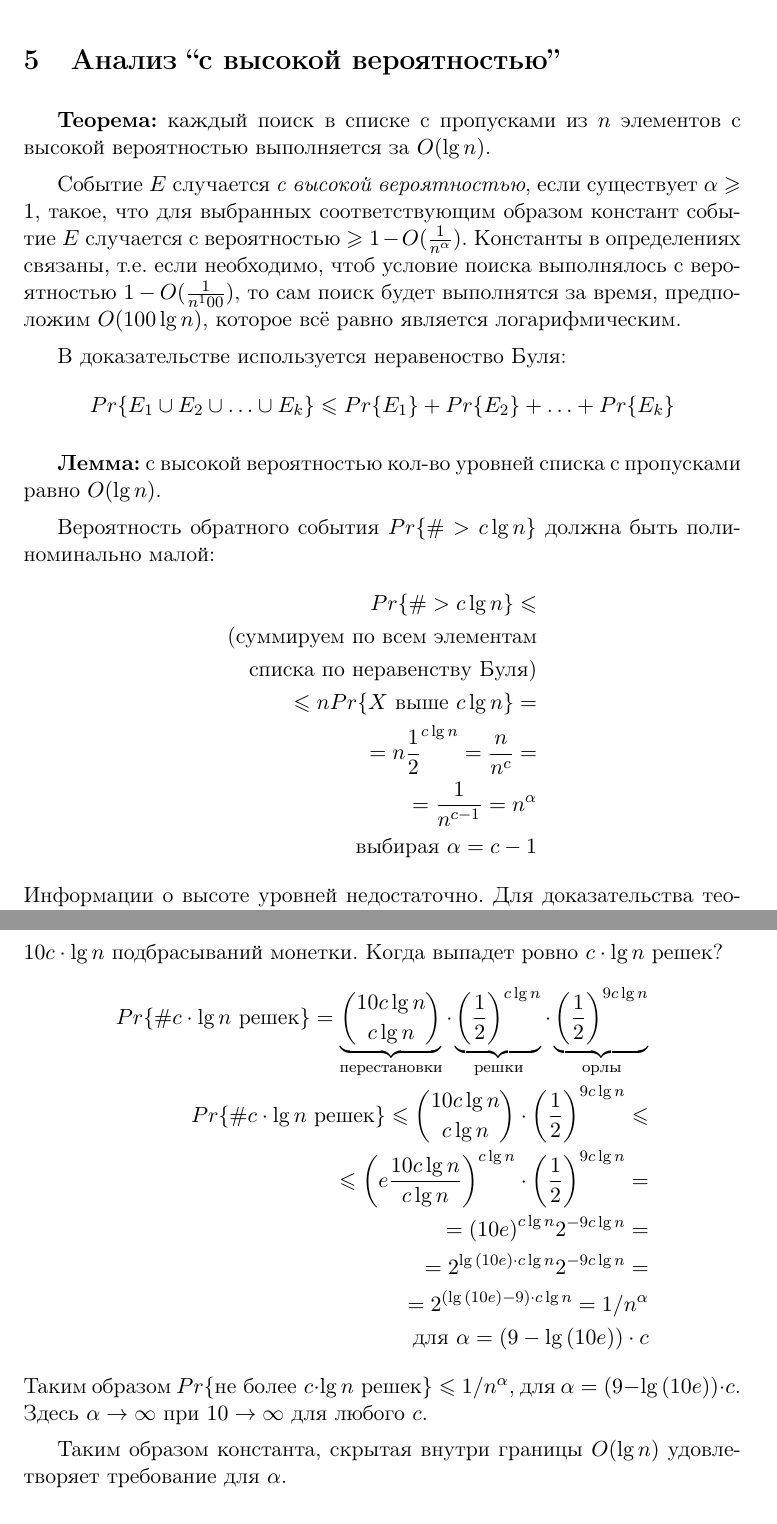
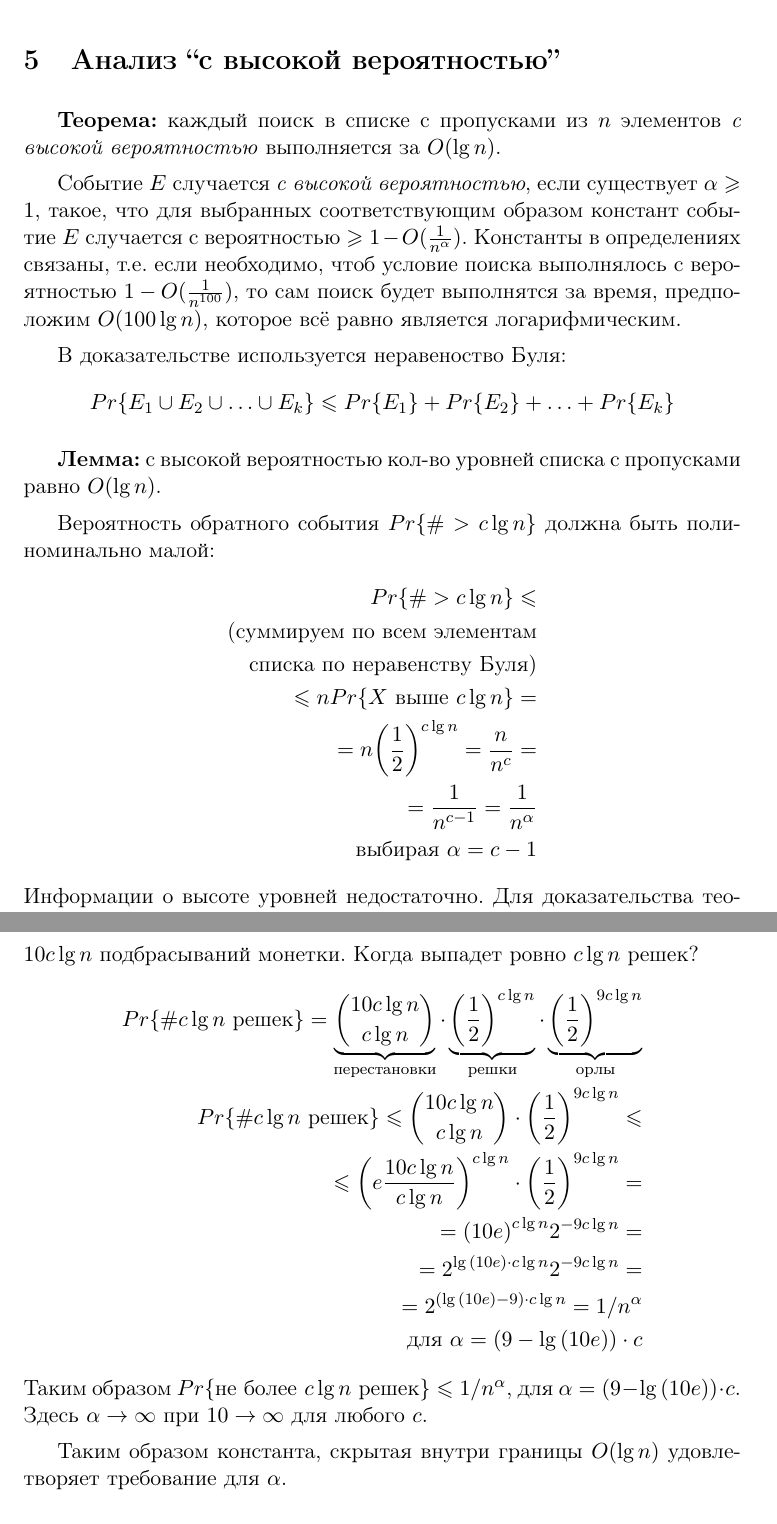
Before and after one commit to master/clrs, a LaTeX document (lecture12.tex): two parts of pages 6 and 8 of 9, joined at a grey line, cut so that both start at the same text. Compiled offline with pdfLaTeX.

Commit message:
Lecture 12 typo fixes.

```diff
--- a/lecture12.tex
+++ b/lecture12.tex
@@ -124,9 +124,9 @@ $\lg n$ сортированных связных списков ведут се
 Алгоритм удаления элемента $Delete(x)$ тривиален: элемент удаляется из всех списков, которые его содержат.
 
 \section{Анализ ``с высокой вероятностью''}
-\textbf{Теорема:} каждый поиск в списке с пропусками из $n$ элементов с высокой вероятностью выполняется за $O(\lg n)$.
+\textbf{Теорема:} каждый поиск в списке с пропусками из $n$ элементов \emph{с высокой вероятностью} выполняется за $O(\lg n)$.
 
-Событие $E$ случается \emph{с высокой вероятностью}, если существует $\alpha \geqslant 1$, такое, что для выбранных соответствующим образом констант событие $E$ случается с вероятностью $\geqslant 1 - O(\frac{1}{n^{\alpha}})$. Константы в определениях связаны, т.е. если необходимо, чтоб условие поиска выполнялось с вероятностью  $1 - O(\frac{1}{n^100})$, то сам поиск будет выполнятся за время, предположим $O(100 \lg n)$, которое всё равно является логарифмическим.
+Событие $E$ случается \emph{с высокой вероятностью}, если существует $\alpha \geqslant 1$, такое, что для выбранных соответствующим образом констант событие $E$ случается с вероятностью $\geqslant 1 - O(\frac{1}{n^{\alpha}})$. Константы в определениях связаны, т.е. если необходимо, чтоб условие поиска выполнялось с вероятностью  $1 - O(\frac{1}{n^{100}})$, то сам поиск будет выполнятся за время, предположим $O(100 \lg n)$, которое всё равно является логарифмическим.
 
 В доказательстве используется неравеноство Буля:
 \begin{equation*}
@@ -141,8 +141,8 @@ $\lg n$ сортированных связных списков ведут се
   \text{(суммируем по всем элементам} \\
   \text{списка по неравенству Буля)} \\
   \leqslant n Pr\{X \text{ выше }c \lg n\} = \\
-  = n {\frac{1}{2}}^{c\lg n} = \frac{n}{n^c} = \\
-  = \frac{1}{n^{c-1}} = n^\alpha \\
+  = n {\left(\frac{1}{2}\right)}^{c\lg n} = \frac{n}{n^c} = \\
+  = \frac{1}{n^{c-1}} = \frac{1}{n^\alpha} \\
   \text{выбирая }\alpha = c-1
 \end{align*}
 Информации о высоте уровней недостаточно. Для доказательства теоремы необходимо еще знать длину цепочек между элементами, соединяющими уровни списка.
@@ -166,13 +166,13 @@ $\lg n$ сортированных связных списков ведут се
 \end{enumerate}
 Т.о. необходимо доказать, что количество подбрасываний монетки, необходимое для получения $c \lg n$ ``решек'' равно $\Theta(\lg n)$ с высокой вероятностью.
 
-Можно доказать для частного случая границу $O(\lg n)$: рассмотрим $10 c \cdot \lg n$ подбрасываний монетки. Когда выпадет ровно $c \cdot \lg n$ решек?
+Можно доказать для частного случая границу $O(\lg n)$: рассмотрим $10 c \lg n$ подбрасываний монетки. Когда выпадет ровно $c \lg n$ решек?
 \begin{align*}
-  Pr\{\# c \cdot \lg n\text{ решек}\} =
+  Pr\{\# c \lg n\text{ решек}\} =
   \underbrace{\binom{10 c \lg n}{c \lg n}}_{\text{перестановки}} \cdot
   \underbrace{{\left(\frac{1}{2}\right)}^{c\lg n}}_{\text{решки}} \cdot
   \underbrace{{\left(\frac{1}{2}\right)}^{9c\lg n}}_{\text{орлы}} \\
-  Pr\{\# c \cdot \lg n\text{ решек}\} \leqslant \binom{10 c \lg n}{c \lg n} \cdot
+  Pr\{\# c \lg n\text{ решек}\} \leqslant \binom{10 c \lg n}{c \lg n} \cdot
   {\left(\frac{1}{2}\right)}^{9c\lg n} \leqslant \\
   \leqslant {\left(e\frac{10 c \lg n}{c \lg n} \right)}^{c\lg n} \cdot
   {\left(\frac{1}{2}\right)}^{9c\lg n} = \\
@@ -181,7 +181,7 @@ $\lg n$ сортированных связных списков ведут се
   = 2^{(\lg{(10 e)}-9) \cdot c \lg n} = 1 / n^\alpha \\
   \text{для }\alpha = (9-\lg{(10 e)}) \cdot c
 \end{align*}
-Таким образом $Pr\{\text{не более }c\cdot \lg n\text{ решек}\} \leqslant 1/n^\alpha$, для $\alpha = (9-\lg{(10 e)}) \cdot c$. Здесь $\alpha \to \infty$ при $10 \to \infty$ для любого $c$.
+Таким образом $Pr\{\text{не более }c \lg n\text{ решек}\} \leqslant 1/n^\alpha$, для $\alpha = (9-\lg{(10 e)}) \cdot c$. Здесь $\alpha \to \infty$ при $10 \to \infty$ для любого $c$.
 
 Таким образом константа, скрытая внутри границы $O(\lg n)$ удовлетворяет требование для $\alpha$.
 
```
